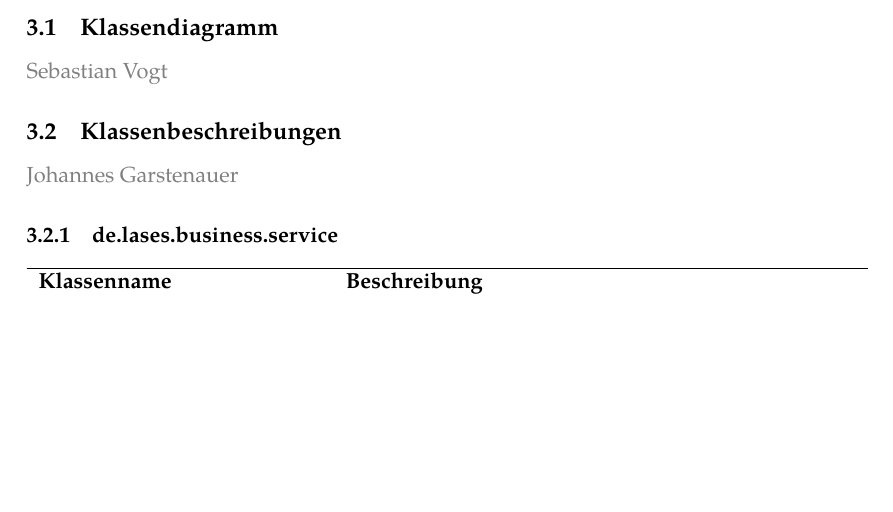
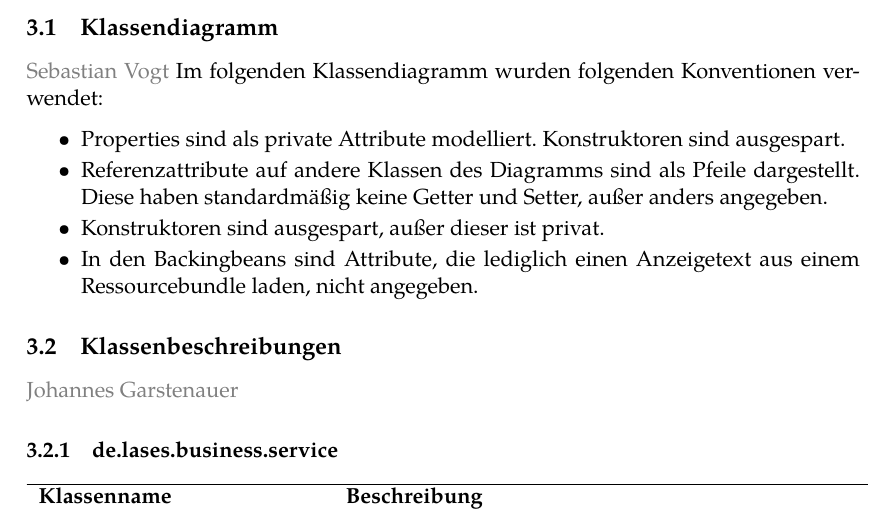
Before and after one commit to guersterst/LasEs, a LaTeX document (docs/Entwurf/Main.tex, which reads docs/Entwurf/Klassendiagramm.tex): part of page 9 of 30, cut so that both start at the same text, the shorter picture padded with empty space. Compiled offline with XeLaTeX.

Commit message:
add kurzbeschreibung

```diff
--- a/docs/Entwurf/Klassendiagramm.tex
+++ b/docs/Entwurf/Klassendiagramm.tex
@@ -15,6 +15,15 @@
 \subsection{Klassendiagramm}
 
 \localauthor{Sebastian Vogt}
+Im folgenden Klassendiagramm wurden folgenden Konventionen verwendet:
+\begin{itemize}
+    \item Properties sind als private Attribute modelliert.
+    Konstruktoren sind ausgespart.
+    \item Referenzattribute auf andere Klassen des Diagramms sind als Pfeile dargestellt.
+    Diese haben standardmäßig keine Getter und Setter, außer anders angegeben.
+    \item Konstruktoren sind ausgespart, außer dieser ist privat.
+    \item In den Backingbeans sind Attribute, die lediglich einen Anzeigetext aus einem Ressourcebundle laden, nicht angegeben.
+\end{itemize}
 
 % Hier Klassendiagramm mal irgendwann einfügen.
 
```
